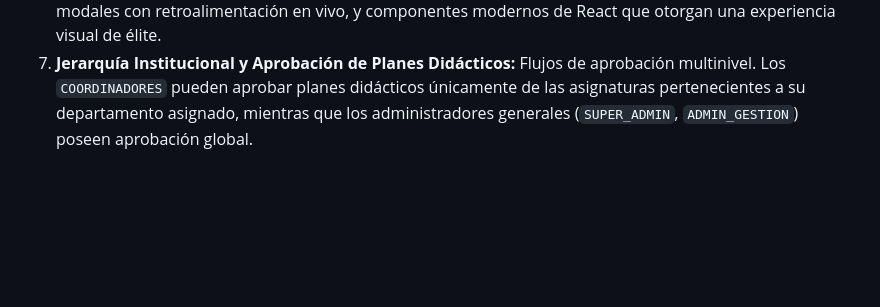
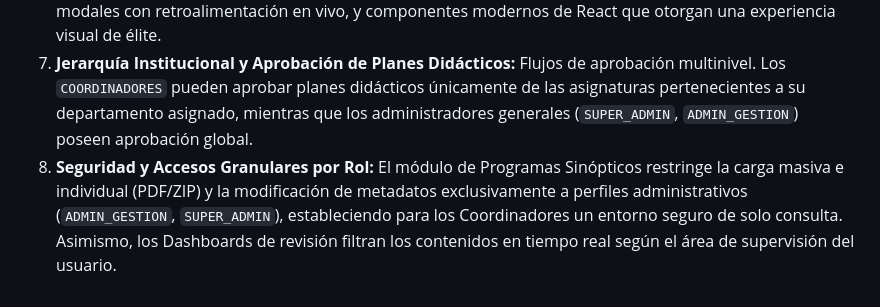
Before and after one commit to ArgenisGQ/didacitoV1, a Markdown page: README.md, the part around the change. Drawn GitHub-style; blank space fills up the shorter version.

Commit message:
docs: update README.md with recent project changes

```diff
--- a/README.md
+++ b/README.md
@@ -321,3 +321,4 @@ La aplicación ha evolucionado significativamente hasta convertirse en un sistem
 5. **Arquitectura Relacional Avanzada (Many-to-Many):** Asignación granular de cargas horarias donde un mismo docente puede dictar materias distintas en periodos distintos sin requerir cuentas duplicadas, manteniendo siempre la trazabilidad histórica de auditoría.
 6. **Diseño de Interfaz Premium (Glassmorphism):** Navegación fluida y responsiva, cuadros de diálogo modales con retroalimentación en vivo, y componentes modernos de React que otorgan una experiencia visual de élite.
 7. **Jerarquía Institucional y Aprobación de Planes Didácticos:** Flujos de aprobación multinivel. Los `COORDINADORES` pueden aprobar planes didácticos únicamente de las asignaturas pertenecientes a su departamento asignado, mientras que los administradores generales (`SUPER_ADMIN`, `ADMIN_GESTION`) poseen aprobación global.
+8. **Seguridad y Accesos Granulares por Rol:** El módulo de Programas Sinópticos restringe la carga masiva e individual (PDF/ZIP) y la modificación de metadatos exclusivamente a perfiles administrativos (`ADMIN_GESTION`, `SUPER_ADMIN`), estableciendo para los Coordinadores un entorno seguro de solo consulta. Asimismo, los Dashboards de revisión filtran los contenidos en tiempo real según el área de supervisión del usuario.
```
